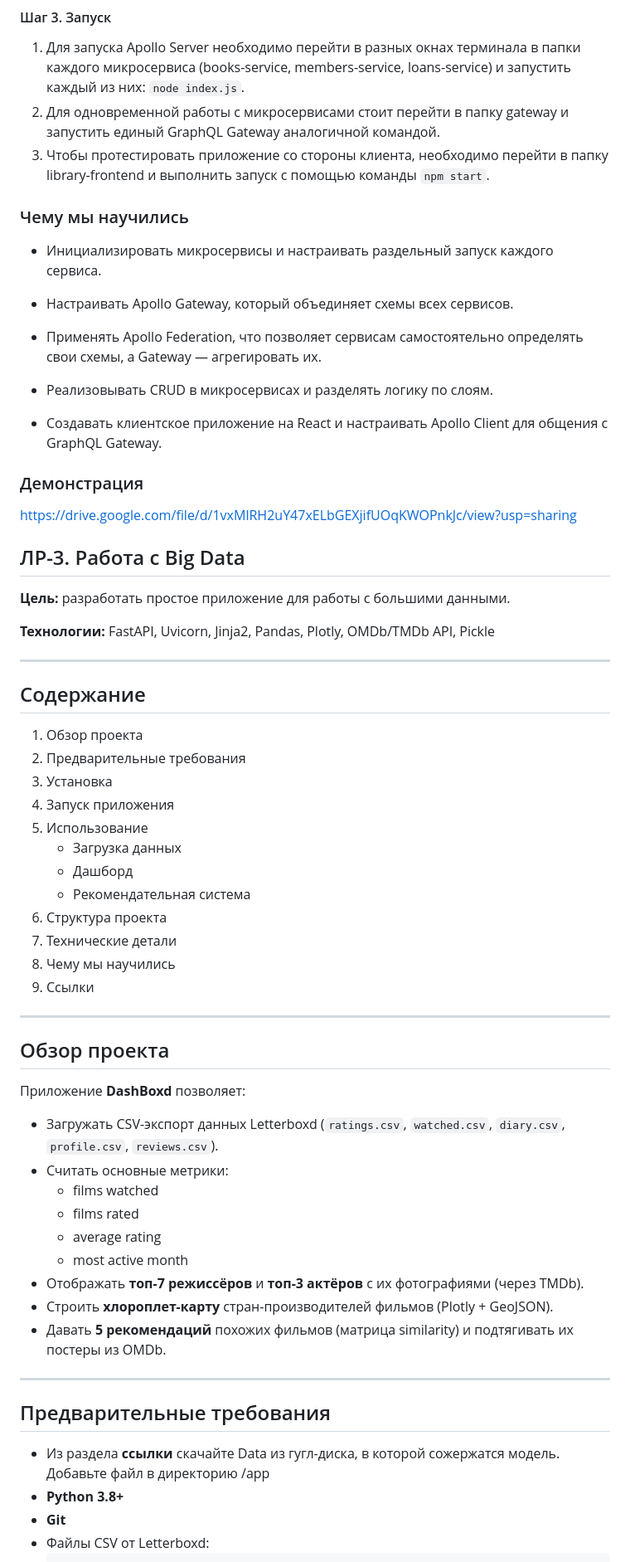
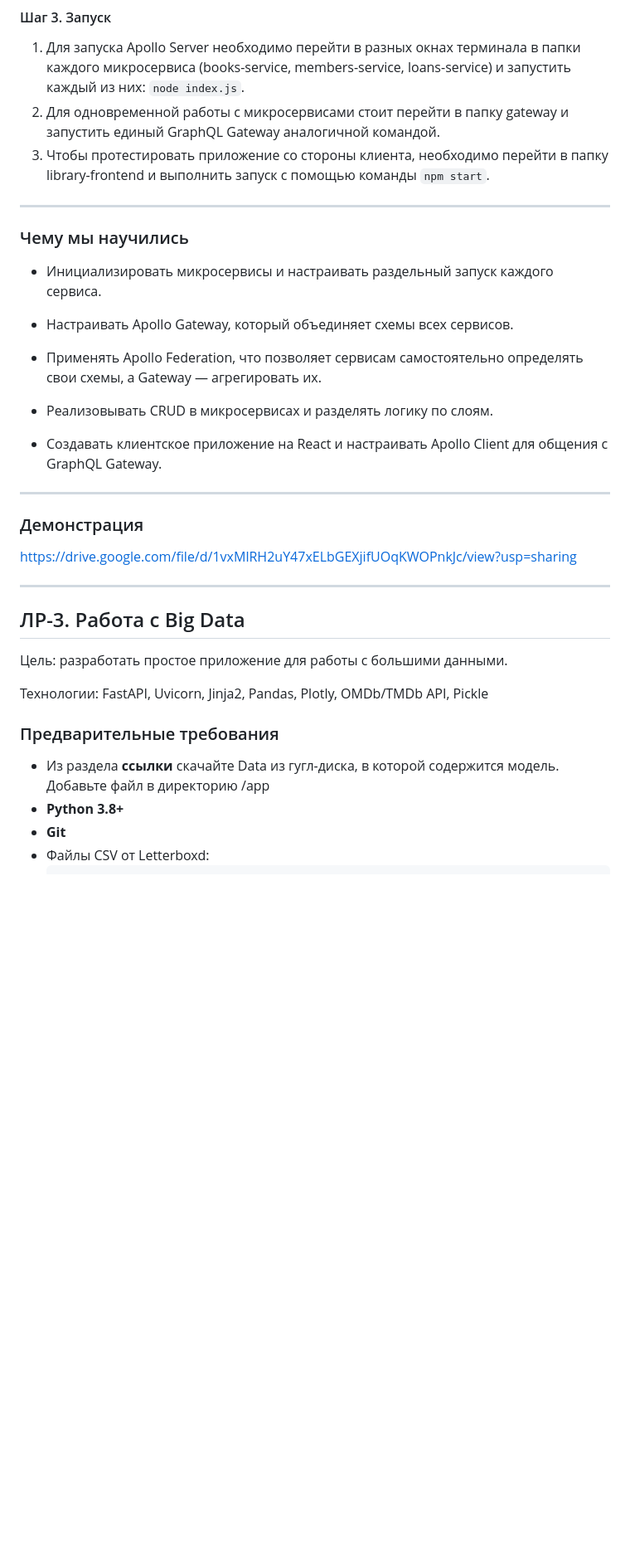
Before and after one commit to alexandra2608/Infosystem_design_2025, a Markdown page: README.md, the part around the change printed below. Shown: that part at 83% size. GitHub-like rendering; blank space fills up the shorter version.

```diff
--- a/README.md
+++ b/README.md
@@ -374,6 +389,8 @@ CREATE TABLE loans (
 2. Для одновременной работы с микросервисами стоит перейти в папку gateway и запустить единый GraphQL Gateway аналогичной командой.
 3. Чтобы протестировать приложение со стороны клиента, необходимо перейти в папку library-frontend и выполнить запуск с помощью команды `npm start`.
 
+---
+
 ### Чему мы научились
 
 * Инициализировать микросервисы и настраивать раздельный запуск каждого сервиса.
@@ -386,56 +403,23 @@ CREATE TABLE loans (
 
 * Создавать клиентское приложение на React и настраивать Apollo Client для общения с GraphQL Gateway.
 
+---
 
 ### Демонстрация
 
 https://drive.google.com/file/d/1vxMlRH2uY47xELbGEXjifUOqKWOPnkJc/view?usp=sharing
 
+---
 
 ## ЛР-3. Работа с Big Data
 
-**Цель:** разработать простое приложение для работы с большими данными.
+Цель: разработать простое приложение для работы с большими данными.
 
-**Технологии:** FastAPI, Uvicorn, Jinja2, Pandas, Plotly, OMDb/TMDb API, Pickle
+Технологии: FastAPI, Uvicorn, Jinja2, Pandas, Plotly, OMDb/TMDb API, Pickle
 
----
+### Предварительные требования
 
-## Содержание
-
-1. Обзор проекта
-2. Предварительные требования
-3. Установка
-4. Запуск приложения
-5. Использование
-   - Загрузка данных
-   - Дашборд
-   - Рекомендательная система
-6. Структура проекта
-7. Технические детали
-8. Чему мы научились
-9. Ссылки
-
----
-
-## Обзор проекта
-
-Приложение **DashBoxd** позволяет:
-
-- Загружать CSV-экспорт данных Letterboxd (`ratings.csv`, `watched.csv`, `diary.csv`, `profile.csv`, `reviews.csv`).
-- Считать основные метрики:
-  - films watched
-  - films rated
-  - average rating
-  - most active month
-- Отображать **топ-7 режиссёров** и **топ-3 актёров** с их фотографиями (через TMDb).
-- Строить **хлороплет-карту** стран-производителей фильмов (Plotly + GeoJSON).
-- Давать **5 рекомендаций** похожих фильмов (матрица similarity) и подтягивать их постеры из OMDb.
-
----
-
-## Предварительные требования
-
-- Из раздела **ссылки** скачайте Data из гугл-диска, в которой сожержатся модель. Добавьте файл в директорию /app
+- Из раздела **ссылки** скачайте Data из гугл-диска, в которой содержится модель. Добавьте файл в директорию /app
 - **Python 3.8+**
 - **Git**
 - Файлы CSV от Letterboxd:
```
Also changed, not shown: other parts of README.md (+75 -47 lines).
